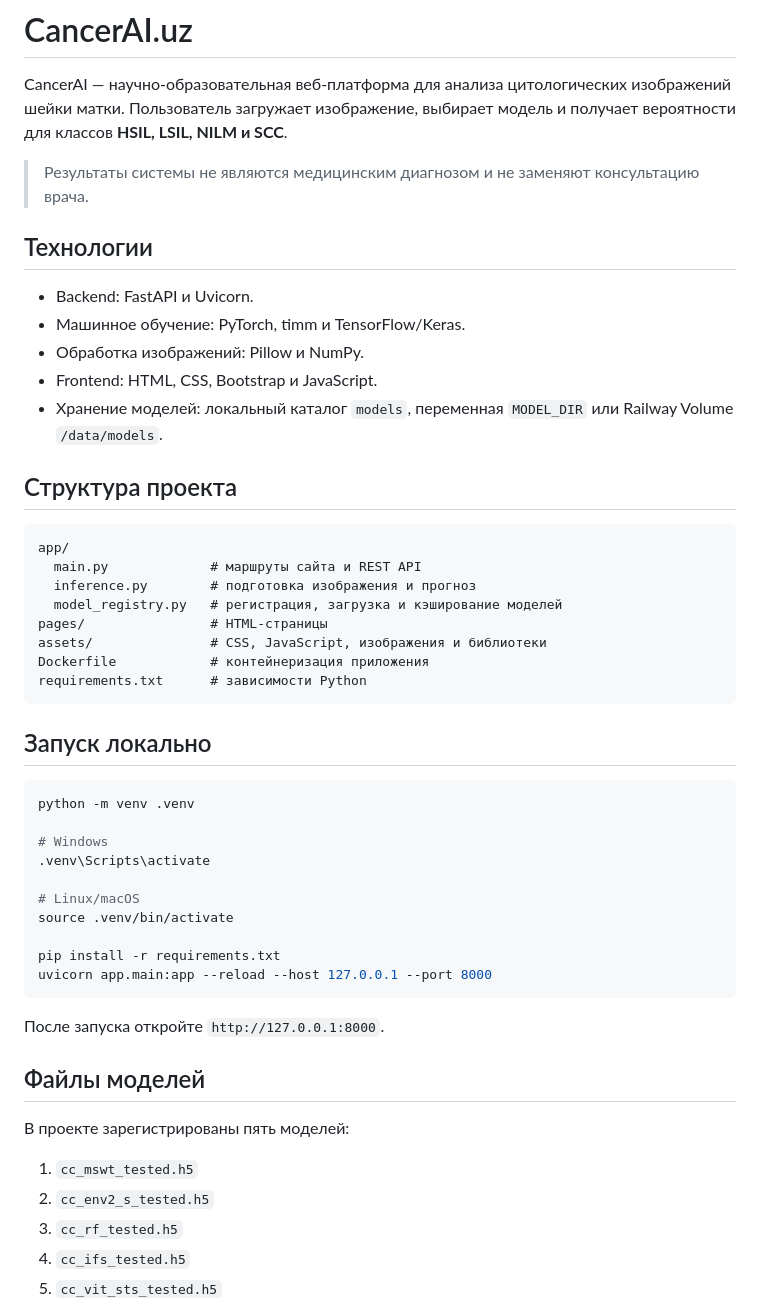
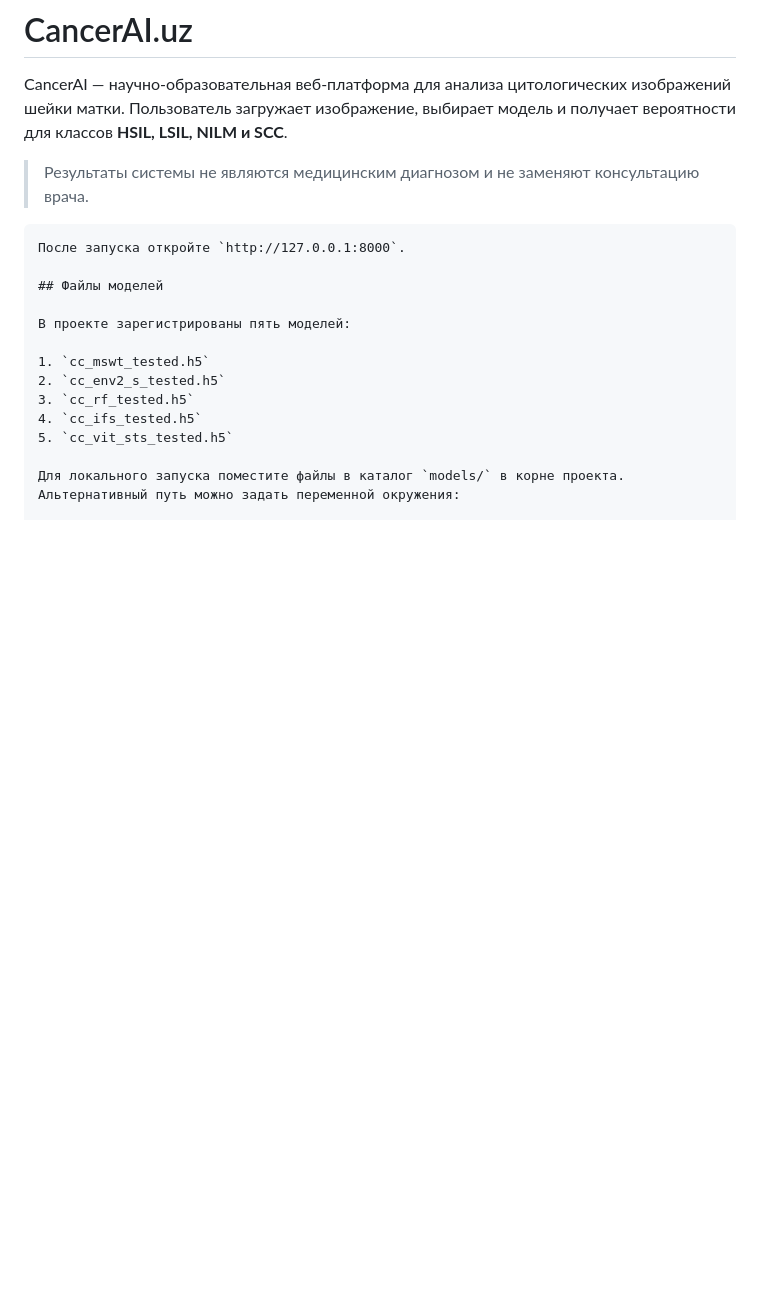
Before and after one commit to Saidislombek/cancerai.uz, a Markdown page: README.md, the part around the change. Drawn GitHub-style; blank space fills up the shorter version.

````diff
--- a/README.md
+++ b/README.md
@@ -4,42 +4,7 @@ CancerAI — научно-образовательная веб-платформ
 
 > Результаты системы не являются медицинским диагнозом и не заменяют консультацию врача.
 
-## Технологии
-
-- Backend: FastAPI и Uvicorn.
-- Машинное обучение: PyTorch, timm и TensorFlow/Keras.
-- Обработка изображений: Pillow и NumPy.
-- Frontend: HTML, CSS, Bootstrap и JavaScript.
-- Хранение моделей: локальный каталог `models`, переменная `MODEL_DIR` или Railway Volume `/data/models`.
-
-## Структура проекта
-
-```text
-app/
-  main.py             # маршруты сайта и REST API
-  inference.py        # подготовка изображения и прогноз
-  model_registry.py   # регистрация, загрузка и кэширование моделей
-pages/                # HTML-страницы
-assets/               # CSS, JavaScript, изображения и библиотеки
-Dockerfile            # контейнеризация приложения
-requirements.txt      # зависимости Python
 ```
-
-## Запуск локально
-
-```bash
-python -m venv .venv
-
-# Windows
-.venv\Scripts\activate
-
-# Linux/macOS
-source .venv/bin/activate
-
-pip install -r requirements.txt
-uvicorn app.main:app --reload --host 127.0.0.1 --port 8000
-```
-
 После запуска откройте `http://127.0.0.1:8000`.
 
 ## Файлы моделей
````
